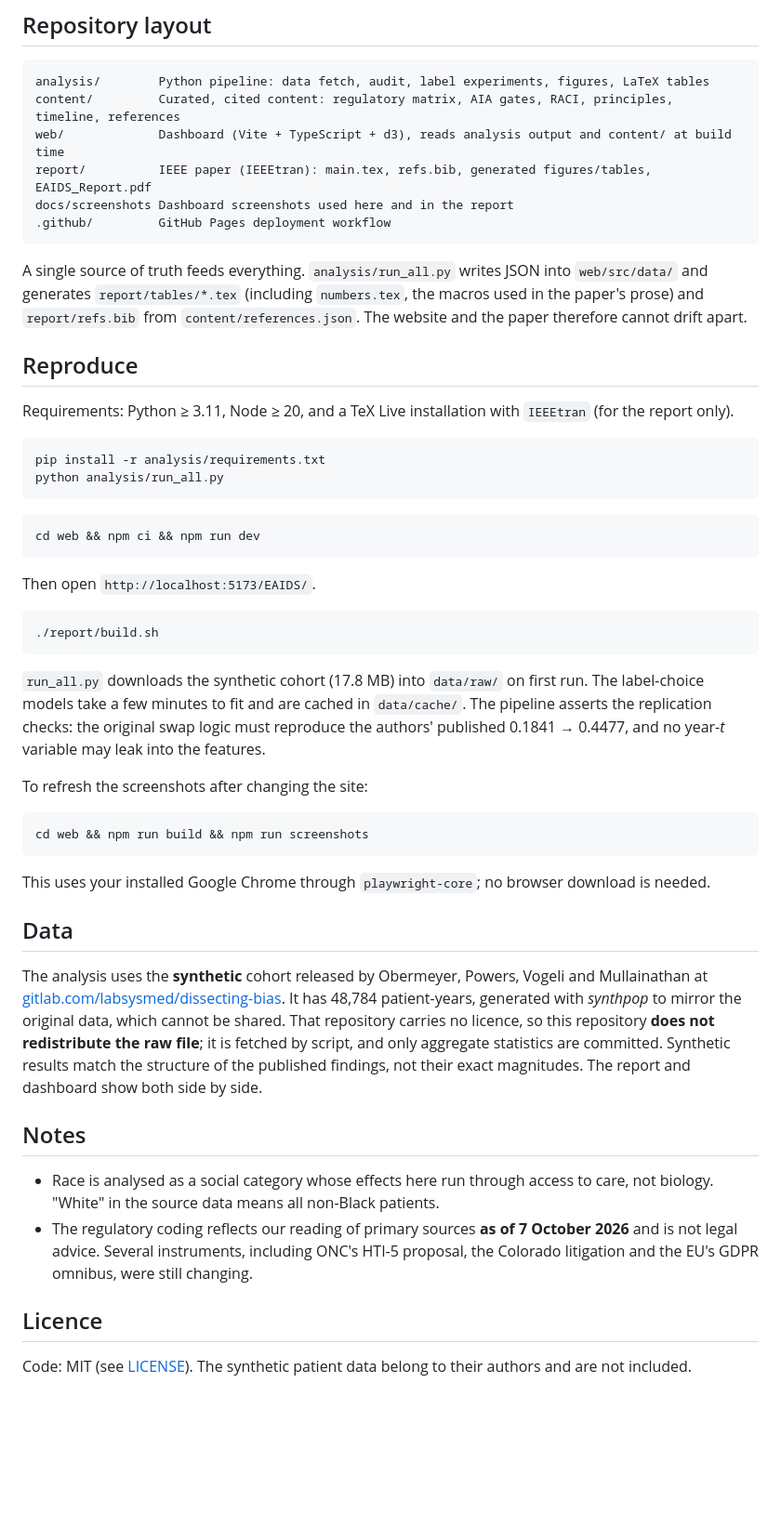
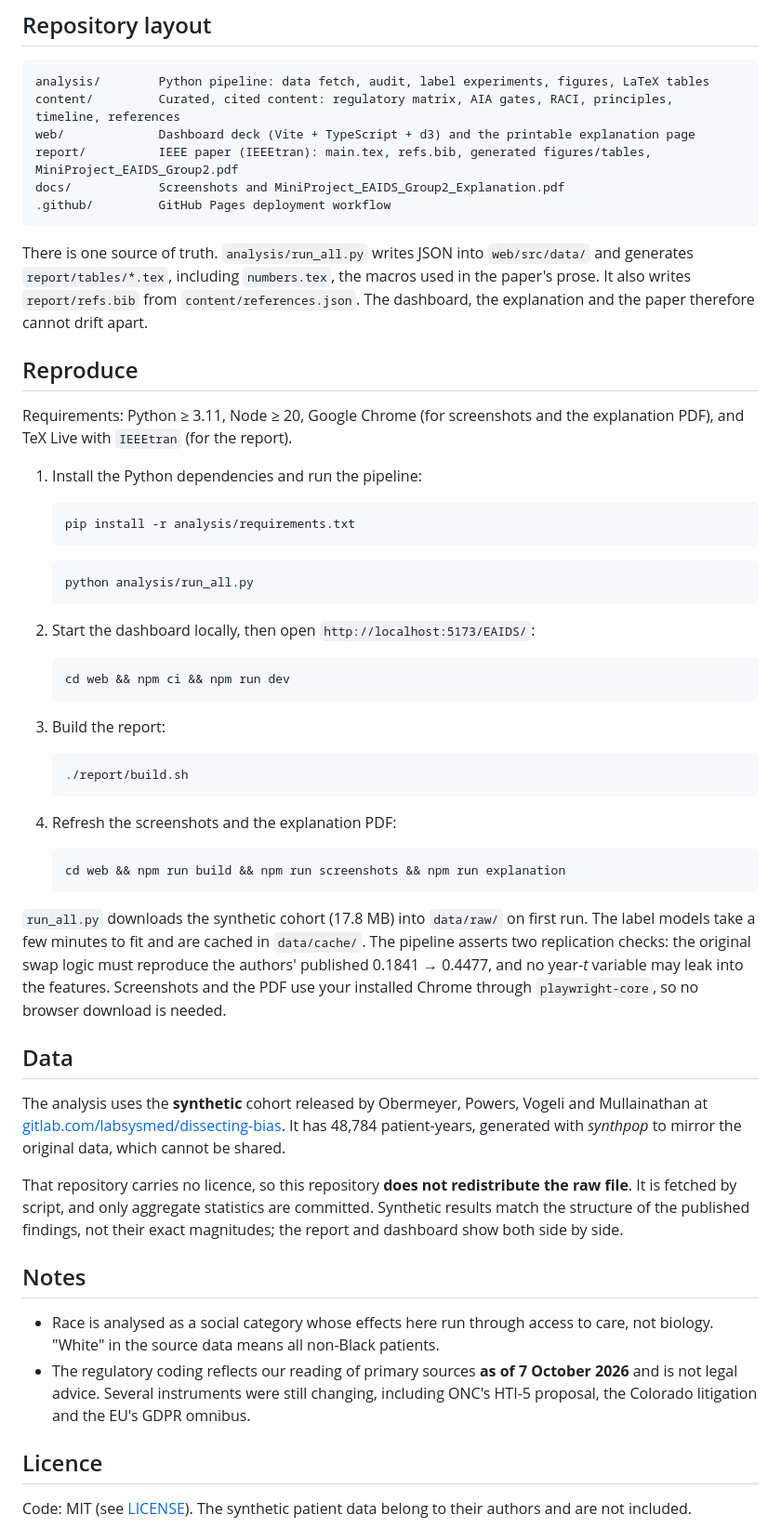
Before and after one commit to aditya-ravi11/EAIDS, a Markdown page: README.md, the part around one of its changes. Shown at 93% size. Rendered like a GitHub page; blank space fills up the shorter version.

````diff
--- a/README.md
+++ b/README.md
@@ -84,51 +78,58 @@ Finding the bias is no longer the open question. This project asks the governanc
 ```
 analysis/        Python pipeline: data fetch, audit, label experiments, figures, LaTeX tables
 content/         Curated, cited content: regulatory matrix, AIA gates, RACI, principles, timeline, references
-web/             Dashboard (Vite + TypeScript + d3), reads analysis output and content/ at build time
-report/          IEEE paper (IEEEtran): main.tex, refs.bib, generated figures/tables, EAIDS_Report.pdf
-docs/screenshots Dashboard screenshots used here and in the report
+web/             Dashboard deck (Vite + TypeScript + d3) and the printable explanation page
+report/          IEEE paper (IEEEtran): main.tex, refs.bib, generated figures/tables, MiniProject_EAIDS_Group2.pdf
+docs/            Screenshots and MiniProject_EAIDS_Group2_Explanation.pdf
 .github/         GitHub Pages deployment workflow
 ```
 
-A single source of truth feeds everything. `analysis/run_all.py` writes JSON into `web/src/data/` and generates `report/tables/*.tex` (including `numbers.tex`, the macros used in the paper's prose) and `report/refs.bib` from `content/references.json`. The website and the paper therefore cannot drift apart.
+There is one source of truth. `analysis/run_all.py` writes JSON into `web/src/data/` and generates `report/tables/*.tex`, including `numbers.tex`, the macros used in the paper's prose. It also writes `report/refs.bib` from `content/references.json`. The dashboard, the explanation and the paper therefore cannot drift apart.
 
 ## Reproduce
 
-Requirements: Python ≥ 3.11, Node ≥ 20, and a TeX Live installation with `IEEEtran` (for the report only).
+Requirements: Python ≥ 3.11, Node ≥ 20, Google Chrome (for screenshots and the explanation PDF), and TeX Live with `IEEEtran` (for the report).
 
-```bash
-pip install -r analysis/requirements.txt
-python analysis/run_all.py
-```
+1. Install the Python dependencies and run the pipeline:
 
-```bash
-cd web && npm ci && npm run dev
-```
+   ```bash
+   pip install -r analysis/requirements.txt
+   ```
 
-Then open `http://localhost:5173/EAIDS/`.
+   ```bash
+   python analysis/run_all.py
+   ```
 
-```bash
-./report/build.sh
-```
+2. Start the dashboard locally, then open `http://localhost:5173/EAIDS/`:
 
-`run_all.py` downloads the synthetic cohort (17.8 MB) into `data/raw/` on first run. The label-choice models take a few minutes to fit and are cached in `data/cache/`. The pipeline asserts the replication checks: the original swap logic must reproduce the authors' published 0.1841 → 0.4477, and no year-*t* variable may leak into the features.
+   ```bash
+   cd web && npm ci && npm run dev
+   ```
 
-To refresh the screenshots after changing the site:
+3. Build the report:
 
-```bash
-cd web && npm run build && npm run screenshots
-```
+   ```bash
+   ./report/build.sh
+   ```
 
-This uses your installed Google Chrome through `playwright-core`; no browser download is needed.
+4. Refresh the screenshots and the explanation PDF:
+
+   ```bash
+   cd web && npm run build && npm run screenshots && npm run explanation
+   ```
+
+`run_all.py` downloads the synthetic cohort (17.8 MB) into `data/raw/` on first run. The label models take a few minutes to fit and are cached in `data/cache/`. The pipeline asserts two replication checks: the original swap logic must reproduce the authors' published 0.1841 → 0.4477, and no year-*t* variable may leak into the features. Screenshots and the PDF use your installed Chrome through `playwright-core`, so no browser download is needed.
 
 ## Data
 
-The analysis uses the **synthetic** cohort released by Obermeyer, Powers, Vogeli and Mullainathan at [gitlab.com/labsysmed/dissecting-bias](https://gitlab.com/labsysmed/dissecting-bias). It has 48,784 patient-years, generated with *synthpop* to mirror the original data, which cannot be shared. That repository carries no licence, so this repository **does not redistribute the raw file**; it is fetched by script, and only aggregate statistics are committed. Synthetic results match the structure of the published findings, not their exact magnitudes. The report and dashboard show both side by side.
+The analysis uses the **synthetic** cohort released by Obermeyer, Powers, Vogeli and Mullainathan at [gitlab.com/labsysmed/dissecting-bias](https://gitlab.com/labsysmed/dissecting-bias). It has 48,784 patient-years, generated with *synthpop* to mirror the original data, which cannot be shared.
+
+That repository carries no licence, so this repository **does not redistribute the raw file**. It is fetched by script, and only aggregate statistics are committed. Synthetic results match the structure of the published findings, not their exact magnitudes; the report and dashboard show both side by side.
 
 ## Notes
 
 - Race is analysed as a social category whose effects here run through access to care, not biology. "White" in the source data means all non-Black patients.
-- The regulatory coding reflects our reading of primary sources **as of 7 October 2026** and is not legal advice. Several instruments, including ONC's HTI-5 proposal, the Colorado litigation and the EU's GDPR omnibus, were still changing.
+- The regulatory coding reflects our reading of primary sources **as of 7 October 2026** and is not legal advice. Several instruments were still changing, including ONC's HTI-5 proposal, the Colorado litigation and the EU's GDPR omnibus.
 
 ## Licence
 
````
Also changed, not shown: other parts of README.md (+43 -49 lines).
